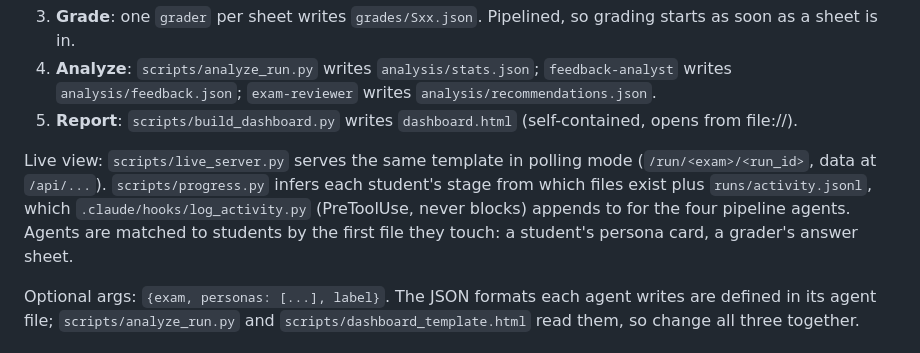
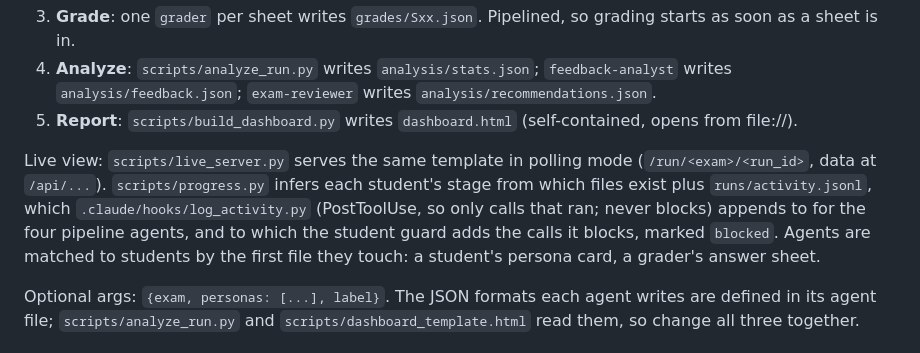
Before and after one commit to iamKaiZhang/hack-of-the-week, a Markdown page: mock-exam/CLAUDE.md, the part around the change. Rendered like a GitHub page.

Commit message:
Fix CLAUDE.md: the activity logger runs on PostToolUse
Co-Authored-By: Claude Opus 5.5 <noreply@anthropic.com>

```diff
--- a/mock-exam/CLAUDE.md
+++ b/mock-exam/CLAUDE.md
@@ -12,7 +12,7 @@ Pilot a newly written exam on a class of simulated students before real students
 4. **Analyze**: `scripts/analyze_run.py` writes `analysis/stats.json`; `feedback-analyst` writes `analysis/feedback.json`; `exam-reviewer` writes `analysis/recommendations.json`.
 5. **Report**: `scripts/build_dashboard.py` writes `dashboard.html` (self-contained, opens from file://).
 
-Live view: `scripts/live_server.py` serves the same template in polling mode (`/run/<exam>/<run_id>`, data at `/api/...`). `scripts/progress.py` infers each student's stage from which files exist plus `runs/activity.jsonl`, which `.claude/hooks/log_activity.py` (PreToolUse, never blocks) appends to for the four pipeline agents. Agents are matched to students by the first file they touch: a student's persona card, a grader's answer sheet.
+Live view: `scripts/live_server.py` serves the same template in polling mode (`/run/<exam>/<run_id>`, data at `/api/...`). `scripts/progress.py` infers each student's stage from which files exist plus `runs/activity.jsonl`, which `.claude/hooks/log_activity.py` (PostToolUse, so only calls that ran; never blocks) appends to for the four pipeline agents, and to which the student guard adds the calls it blocks, marked `blocked`. Agents are matched to students by the first file they touch: a student's persona card, a grader's answer sheet.
 
 Optional args: `{exam, personas: [...], label}`. The JSON formats each agent writes are defined in its agent file; `scripts/analyze_run.py` and `scripts/dashboard_template.html` read them, so change all three together.
 
```
